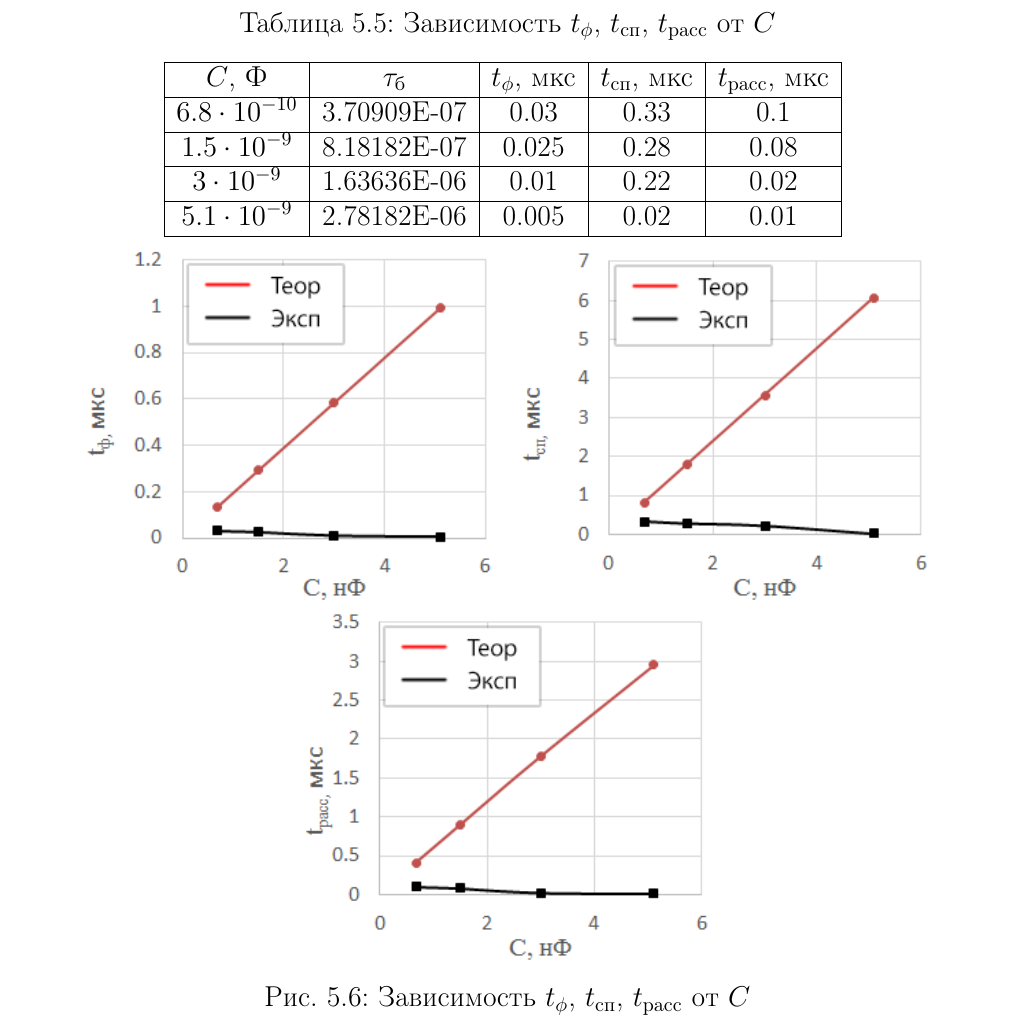
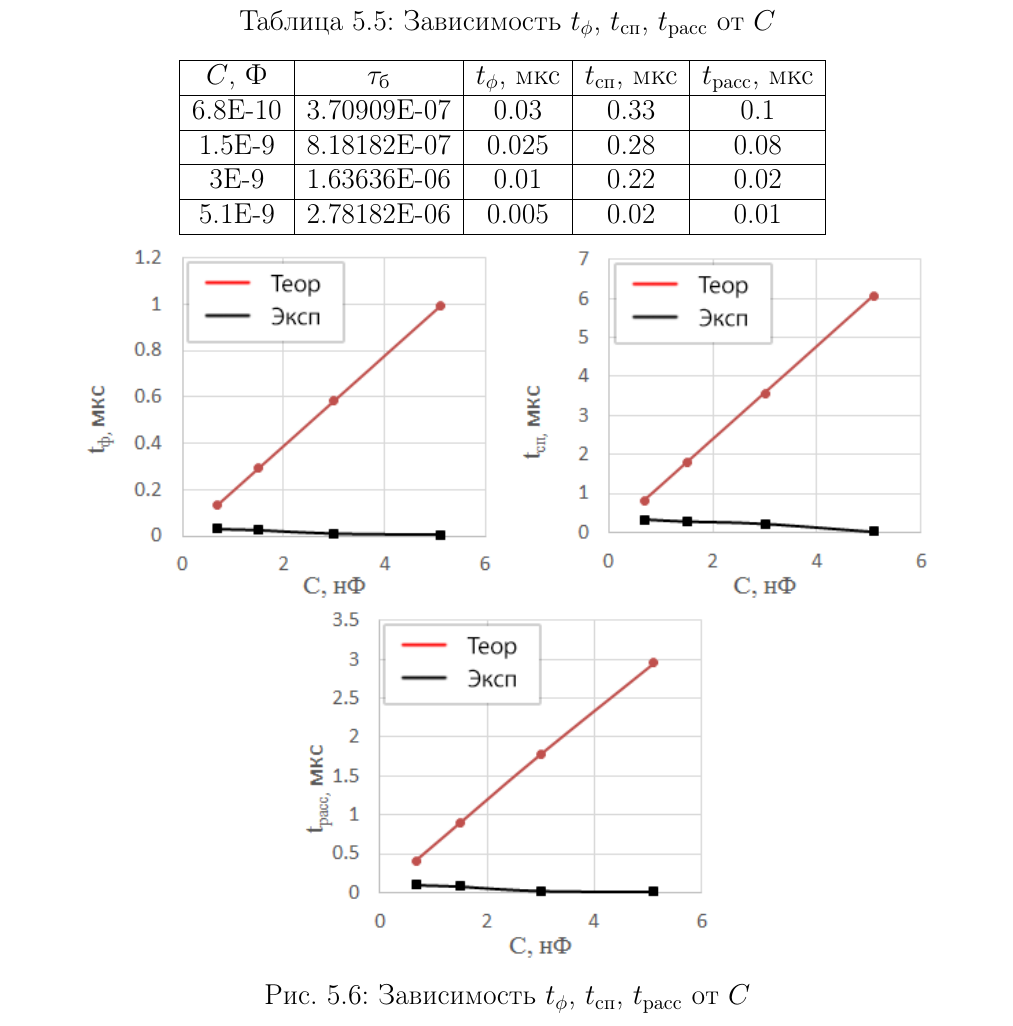
Before and after one commit to lamtev/electro-labs, a LaTeX document (lab4/lab4.tex): part of page 8 of 8, cut so that both start at the same text. Compiled offline with pdfLaTeX.

Commit message:
small fix

```diff
--- a/lab4/lab4.tex
+++ b/lab4/lab4.tex
@@ -315,13 +315,13 @@ t_\text{расс} = 5.45 \cdot 10^{-6} \cdot ln{\frac{3.16 \cdot 10^{-3} \cdot \
 		\hline
 		$C$, Ф & $\tau_{\text{б}}$ & $t_\phi$, мкс & $t_\text{сп}$, мкс & $t_\text{расс}$, мкс \\
 		\hline
-		$6.8 \cdot 10^{-10}$ & 3.70909E-07 & 0.03 & 0.33 & 0.1 \\
+		6.8E-10 & 3.70909E-07 & 0.03 & 0.33 & 0.1 \\
 		\hline
-		$1.5 \cdot 10^{-9}$ & 8.18182E-07 & 0.025 & 0.28 & 0.08 \\
+		1.5E-9 & 8.18182E-07 & 0.025 & 0.28 & 0.08 \\
 		\hline
-		$3 \cdot 10^{-9}$ & 1.63636E-06 & 0.01 & 0.22 & 0.02 \\
+		3E-9 & 1.63636E-06 & 0.01 & 0.22 & 0.02 \\
 		\hline
-		$5.1 \cdot 10^{-9}$ & 2.78182E-06 & 0.005 & 0.02 & 0.01 \\
+		5.1E-9 & 2.78182E-06 & 0.005 & 0.02 & 0.01 \\
 		\hline
 		\end{tabular}
 		\label{tab:c}
```
Also changed, not shown: lab4/img/tf_ib1.png, lab4/img/trass_ib1.png, 1 other file.
